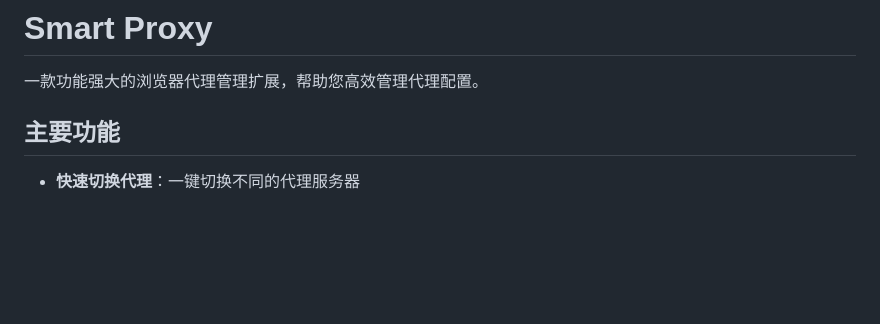
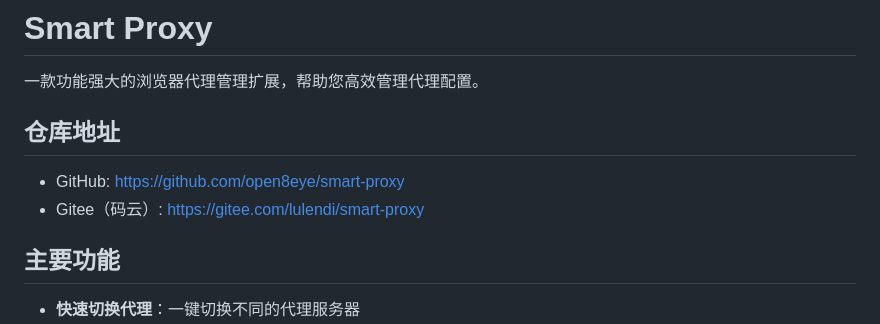
Before and after one commit to open8eye/smart-proxy, a Markdown page: README.md, the part around the change. Drawn GitHub-style; blank space fills up the shorter version.

Commit message:
更新仓库地址

```diff
--- a/README.md
+++ b/README.md
@@ -1,6 +1,11 @@
 # Smart Proxy
 
 一款功能强大的浏览器代理管理扩展，帮助您高效管理代理配置。
+
+## 仓库地址
+
+- GitHub: https://github.com/open8eye/smart-proxy
+- Gitee（码云）: https://gitee.com/lulendi/smart-proxy
 
 ## 主要功能
 
```
